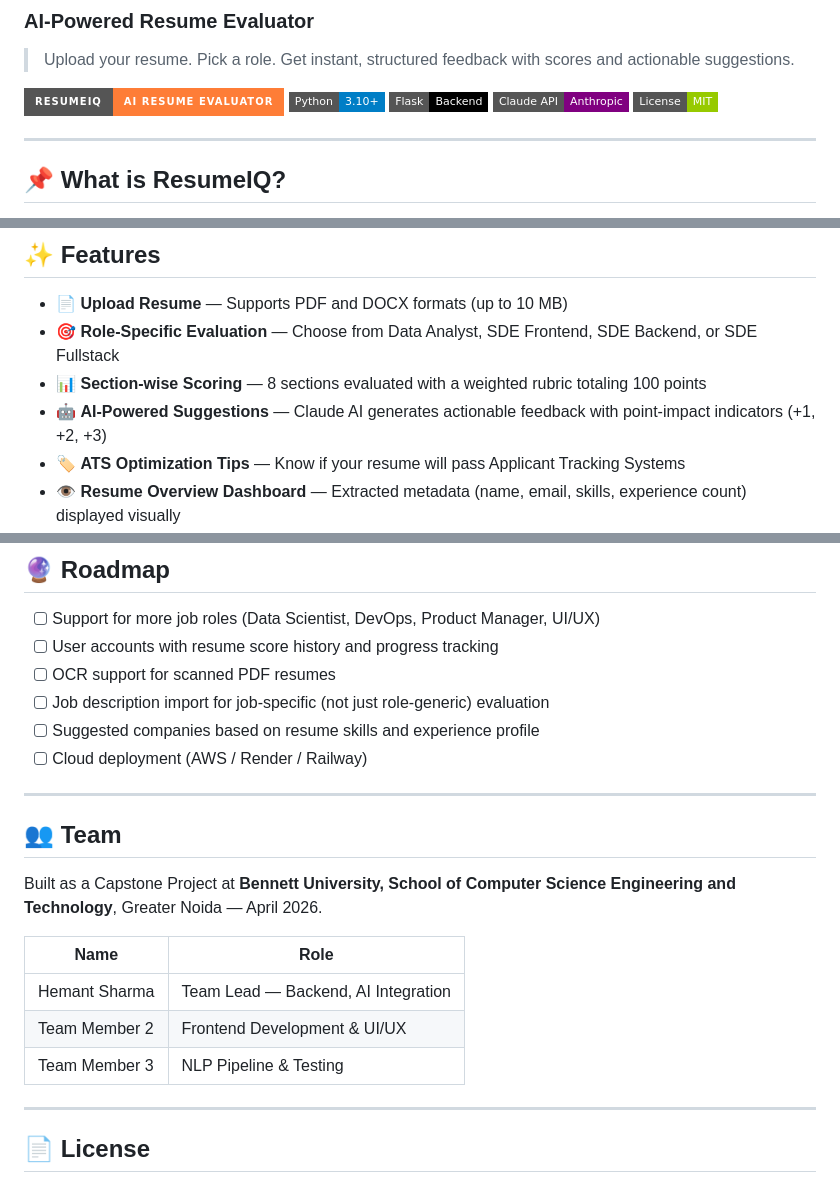
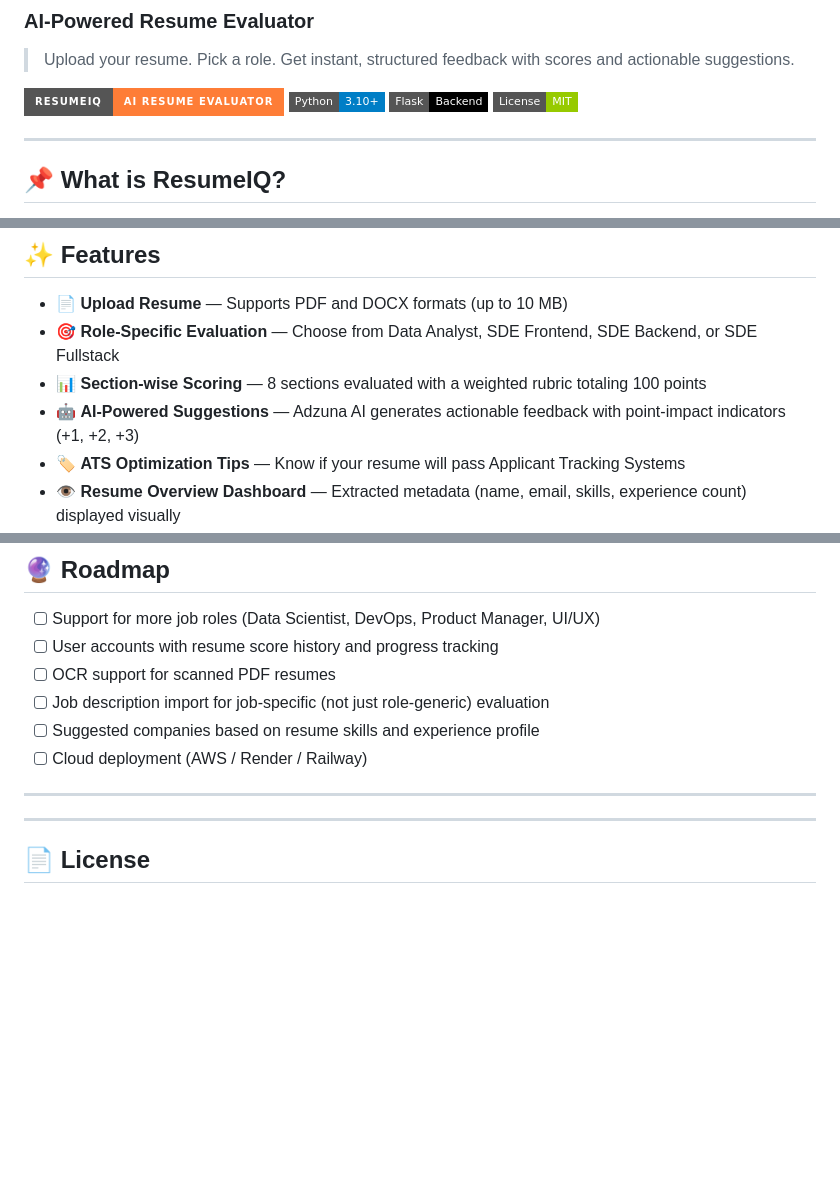
Before and after one commit to HemantSharma456/MLProject, a Markdown page: readme.md, 3 parts joined by grey strips. Rendered like a GitHub page; badges without logos; blank space fills up the shorter version.

```diff
--- a/readme.md
+++ b/readme.md
@@ -6,7 +6,6 @@
 ![ResumeIQ Banner](https://img.shields.io/badge/ResumeIQ-AI%20Resume%20Evaluator-orange?style=for-the-badge)
 ![Python](https://img.shields.io/badge/Python-3.10+-blue?style=flat-square&logo=python)
 ![Flask](https://img.shields.io/badge/Flask-Backend-black?style=flat-square&logo=flask)
-![Claude API](https://img.shields.io/badge/Claude%20API-Anthropic-purple?style=flat-square)
 ![License](https://img.shields.io/badge/License-MIT-green?style=flat-square)
 
 ---
@@ -24,7 +23,7 @@ No more guessing why your resume isn't getting callbacks. ResumeIQ shows you.
 - 📄 **Upload Resume** — Supports PDF and DOCX formats (up to 10 MB)
 - 🎯 **Role-Specific Evaluation** — Choose from Data Analyst, SDE Frontend, SDE Backend, or SDE Fullstack
 - 📊 **Section-wise Scoring** — 8 sections evaluated with a weighted rubric totaling 100 points
-- 🤖 **AI-Powered Suggestions** — Claude AI generates actionable feedback with point-impact indicators (+1, +2, +3)
+- 🤖 **AI-Powered Suggestions** — Adzuna AI generates actionable feedback with point-impact indicators (+1, +2, +3)
 - 🏷️ **ATS Optimization Tips** — Know if your resume will pass Applicant Tracking Systems
 - 👁️ **Resume Overview Dashboard** — Extracted metadata (name, email, skills, experience count) displayed visually
 - 📥 **Download Evaluation Report** — Save your results for offline reference
@@ -185,16 +143,6 @@ Frontend renders dashboard: score, overview, section bars, AI suggestions
 
 ---
 
-## 👥 Team
-
-Built as a Capstone Project at **Bennett University, School of Computer Science Engineering and Technology**, Greater Noida — April 2026.
-
-| Name | Role |
-|---|---|
-| Hemant Sharma | Team Lead — Backend, AI Integration |
-| Team Member 2 | Frontend Development & UI/UX |
-| Team Member 3 | NLP Pipeline & Testing |
-
 ---
 
 ## 📄 License
```
Also changed, not shown: other parts of readme.md (+1 -42 lines).
